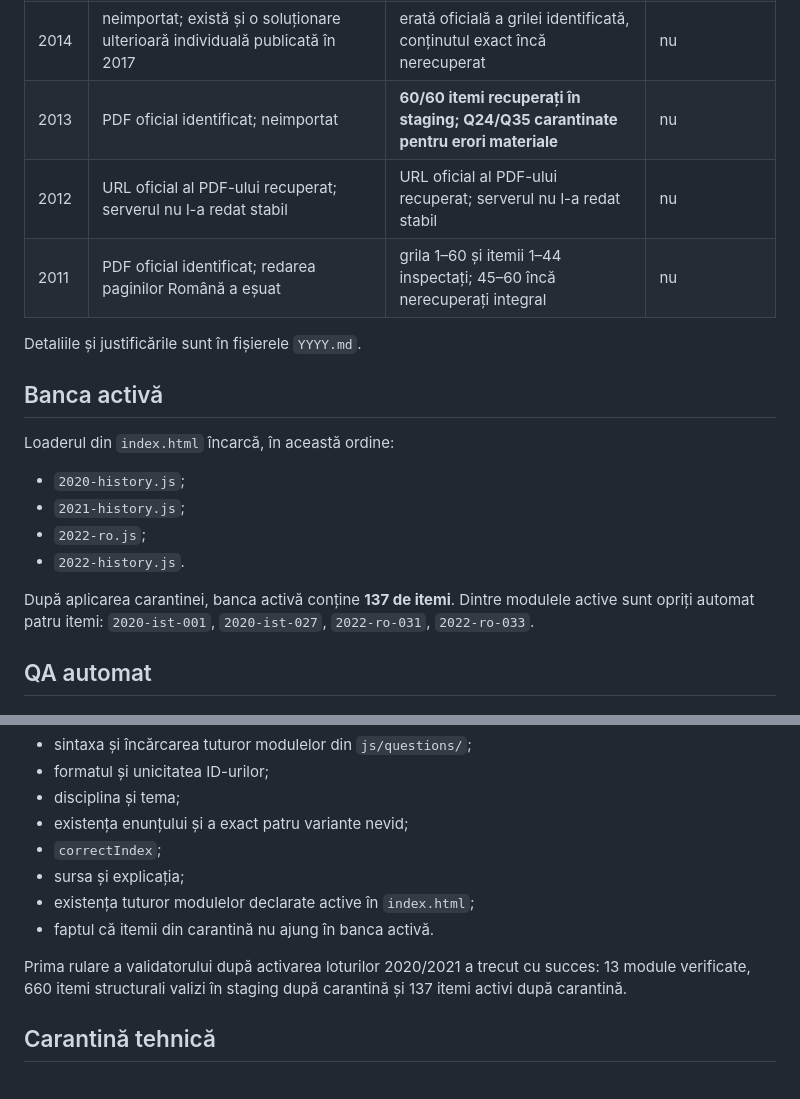
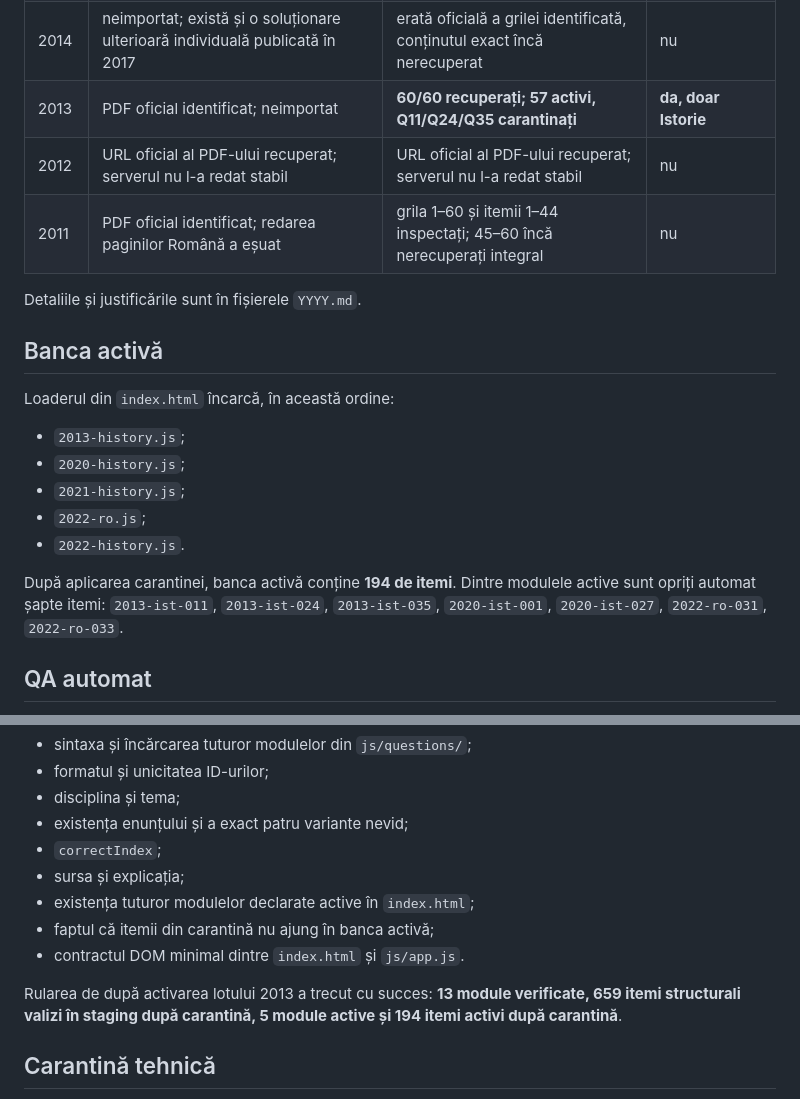
Before and after one commit to alin-talfes/admitere, a Markdown page: audit/README.md, 2 parts joined by grey strips. GitHub-like rendering.

Commit message:
Actualizeaza registrul audit dupa activarea Istorie 2013

```diff
--- a/audit/README.md
+++ b/audit/README.md
@@ -36,7 +36,7 @@ Baremul istoric dovedește ce a fost punctat la examenul din anul respectiv. Nu
 | 2016 | neimportat; erata oficială verificată: modifică doar calculul punctajului, nu cheia | sursă oficială identificată; PDF-ul oficial are 6 pagini, dar redarea nu este stabilă | nu |
 | 2015 | neimportat; ambele grile oficiale și contestațiile sunt listate în arhivă | neimportat | nu |
 | 2014 | neimportat; există și o soluționare ulterioară individuală publicată în 2017 | erată oficială a grilei identificată, conținutul exact încă nerecuperat | nu |
-| 2013 | PDF oficial identificat; neimportat | **60/60 itemi recuperați în staging; Q24/Q35 carantinate pentru erori materiale** | nu |
+| 2013 | PDF oficial identificat; neimportat | **60/60 recuperați; 57 activi, Q11/Q24/Q35 carantinați** | **da, doar Istorie** |
 | 2012 | URL oficial al PDF-ului recuperat; serverul nu l-a redat stabil | URL oficial al PDF-ului recuperat; serverul nu l-a redat stabil | nu |
 | 2011 | PDF oficial identificat; redarea paginilor Română a eșuat | grila 1–60 și itemii 1–44 inspectați; 45–60 încă nerecuperați integral | nu |
 
@@ -46,12 +46,13 @@ Detaliile și justificările sunt în fișierele `YYYY.md`.
 
 Loaderul din `index.html` încarcă, în această ordine:
 
+- `2013-history.js`;
 - `2020-history.js`;
 - `2021-history.js`;
 - `2022-ro.js`;
 - `2022-history.js`.
 
-După aplicarea carantinei, banca activă conține **137 de itemi**. Dintre modulele active sunt opriți automat patru itemi: `2020-ist-001`, `2020-ist-027`, `2022-ro-031`, `2022-ro-033`.
+După aplicarea carantinei, banca activă conține **194 de itemi**. Dintre modulele active sunt opriți automat șapte itemi: `2013-ist-011`, `2013-ist-024`, `2013-ist-035`, `2020-ist-001`, `2020-ist-027`, `2022-ro-031`, `2022-ro-033`.
 
 ## QA automat
 
@@ -66,9 +67,10 @@ La fiecare push pe `main` și la fiecare pull request sunt verificate automat:
 - `correctIndex`;
 - sursa și explicația;
 - existența tuturor modulelor declarate active în `index.html`;
-- faptul că itemii din carantină nu ajung în banca activă.
+- faptul că itemii din carantină nu ajung în banca activă;
+- contractul DOM minimal dintre `index.html` și `js/app.js`.
 
-Prima rulare a validatorului după activarea loturilor 2020/2021 a trecut cu succes: 13 module verificate, 660 itemi structurali valizi în staging după carantină și 137 itemi activi după carantină.
+Rularea de după activarea lotului 2013 a trecut cu succes: **13 module verificate, 659 itemi structurali valizi în staging după carantină, 5 module active și 194 itemi activi după carantină**.
 
 ## Carantină tehnică
 
```
Also changed, not shown: other parts of audit/README.md (+1 -1 lines).
